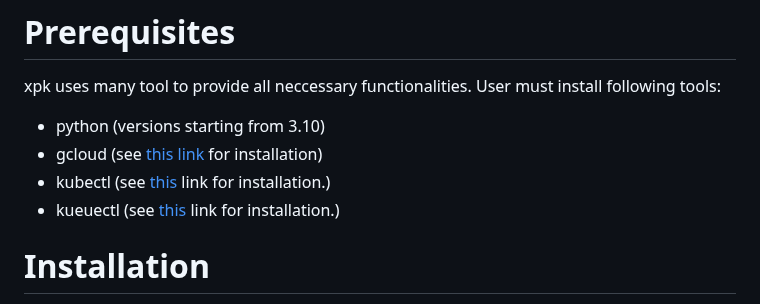
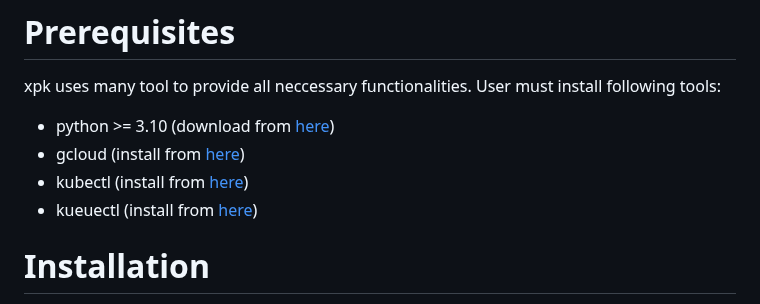
Before and after one commit to AI-Hypercomputer/xpk, a Markdown page: README.md, the part around the change. Rendered like a GitHub page.

Commit message:
review fixes
Signed-off-by: Piotr Pawłowski <ppawl@google.com>

```diff
--- a/README.md
+++ b/README.md
@@ -67,10 +67,10 @@ and the following CPU types:
 
 xpk uses many tool to provide all neccessary functionalities. User must install following tools:
 
-- python (versions starting from 3.10)
-- gcloud (see [this link](https://cloud.google.com/sdk/gcloud#download_and_install_the) for installation)
-- kubectl (see [this](https://kubernetes.io/docs/tasks/tools/) link for installation.)
-- kueuectl (see [this](https://kueue.sigs.k8s.io/docs/reference/kubectl-kueue/installation/) link for installation.)
+- python >= 3.10 (download from [here](https://www.python.org/downloads/))
+- gcloud (install from [here](https://cloud.google.com/sdk/gcloud#download_and_install_the))
+- kubectl (install from [here](https://kubernetes.io/docs/tasks/tools/))
+- kueuectl (install from [here](https://kueue.sigs.k8s.io/docs/reference/kubectl-kueue/installation/))
 
 # Installation
 To install xpk, run the following command:
```
